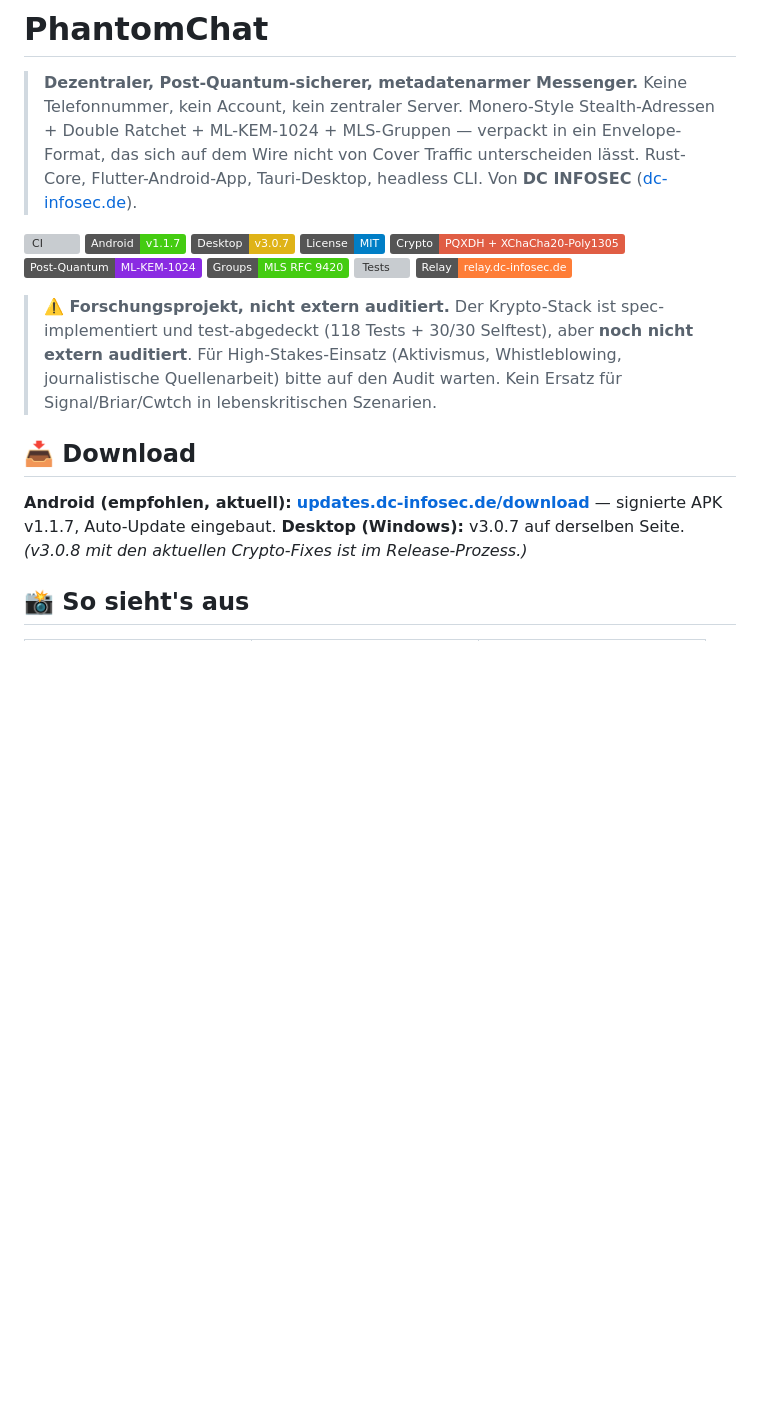
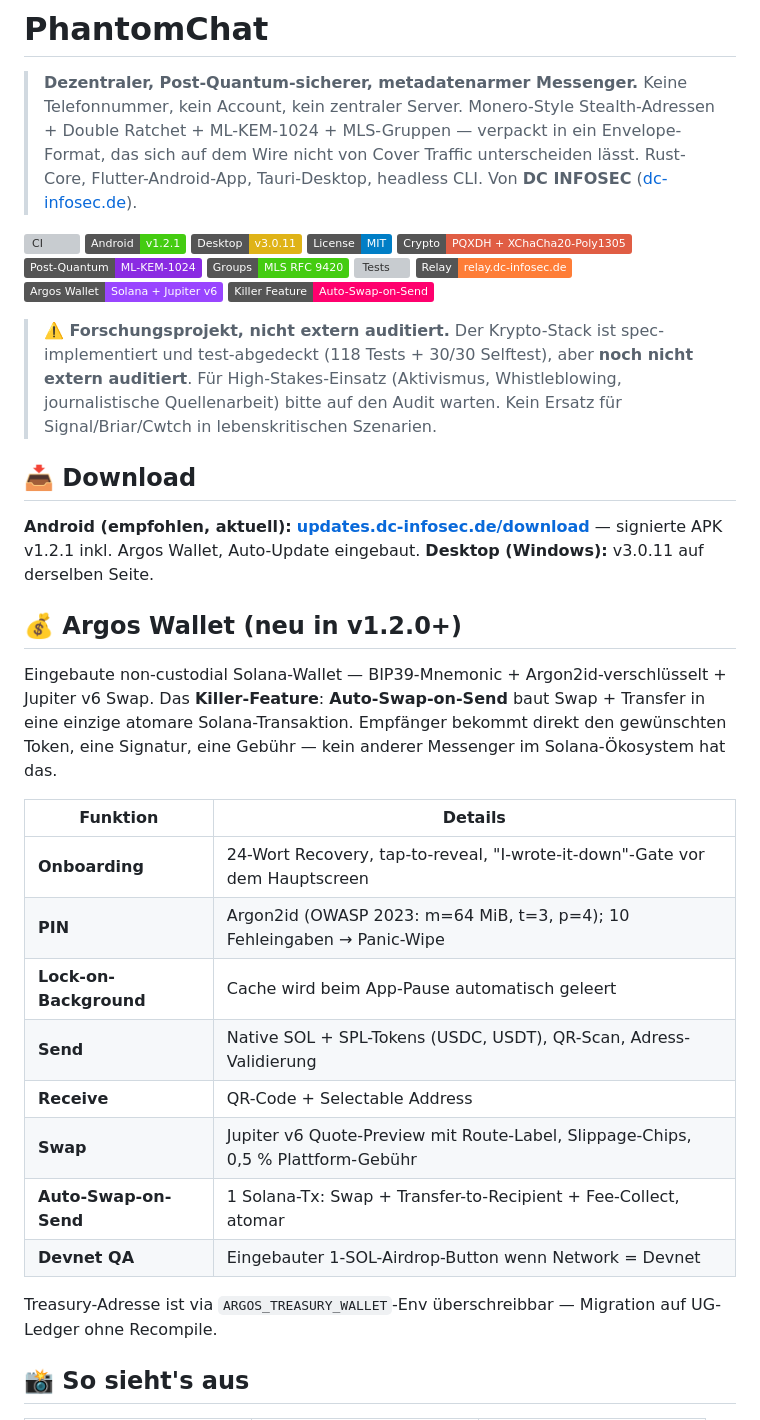
Before and after one commit to cengo441337-a11y/phantomchat, a Markdown page: README.md, the part around the change. Rendered like a GitHub page; badges without logos; blank space fills up the shorter version; grey boxes are pictures that could not be loaded.

```diff
--- a/README.md
+++ b/README.md
@@ -3,21 +3,42 @@
 > **Dezentraler, Post-Quantum-sicherer, metadatenarmer Messenger.** Keine Telefonnummer, kein Account, kein zentraler Server. Monero-Style Stealth-Adressen + Double Ratchet + ML-KEM-1024 + MLS-Gruppen — verpackt in ein Envelope-Format, das sich auf dem Wire nicht von Cover Traffic unterscheiden lässt. Rust-Core, Flutter-Android-App, Tauri-Desktop, headless CLI. Von **DC INFOSEC** ([dc-infosec.de](https://dc-infosec.de)).
 
 [![CI](https://github.com/cengo441337-a11y/phantomchat/actions/workflows/ci.yml/badge.svg)](https://github.com/cengo441337-a11y/phantomchat/actions/workflows/ci.yml)
-![Android](https://img.shields.io/badge/Android-v1.1.7-brightgreen)
-![Desktop](https://img.shields.io/badge/Desktop-v3.0.7-yellow)
+![Android](https://img.shields.io/badge/Android-v1.2.1-brightgreen)
+![Desktop](https://img.shields.io/badge/Desktop-v3.0.11-yellow)
 ![License](https://img.shields.io/badge/License-MIT-blue)
 ![Crypto](https://img.shields.io/badge/Crypto-PQXDH_%2B_XChaCha20--Poly1305-red)
 ![PQ](https://img.shields.io/badge/Post--Quantum-ML--KEM--1024-blueviolet)
 ![MLS](https://img.shields.io/badge/Groups-MLS_RFC_9420-success)
 ![Tests](https://img.shields.io/badge/Tests-118_passing_%2B_selftest_30%2F30-success)
 ![Relay](https://img.shields.io/badge/Relay-relay.dc--infosec.de-orange)
+![Argos](https://img.shields.io/badge/Argos_Wallet-Solana_+_Jupiter_v6-9945FF)
+![Auto-Swap](https://img.shields.io/badge/Killer_Feature-Auto--Swap--on--Send-FF006E)
 
 > **⚠️ Forschungsprojekt, nicht extern auditiert.** Der Krypto-Stack ist spec-implementiert und test-abgedeckt (118 Tests + 30/30 Selftest), aber **noch nicht extern auditiert**. Für High-Stakes-Einsatz (Aktivismus, Whistleblowing, journalistische Quellenarbeit) bitte auf den Audit warten. Kein Ersatz für Signal/Briar/Cwtch in lebenskritischen Szenarien.
 
 ## 📥 Download
 
-**Android (empfohlen, aktuell):** **[updates.dc-infosec.de/download](https://updates.dc-infosec.de/download/)** — signierte APK v1.1.7, Auto-Update eingebaut.
-**Desktop (Windows):** v3.0.7 auf derselben Seite. *(v3.0.8 mit den aktuellen Crypto-Fixes ist im Release-Prozess.)*
+**Android (empfohlen, aktuell):** **[updates.dc-infosec.de/download](https://updates.dc-infosec.de/download/)** — signierte APK v1.2.1 inkl. Argos Wallet, Auto-Update eingebaut.
+**Desktop (Windows):** v3.0.11 auf derselben Seite.
+
+
+
+## 💰 Argos Wallet (neu in v1.2.0+)
+
+Eingebaute non-custodial Solana-Wallet — BIP39-Mnemonic + Argon2id-verschlüsselt + Jupiter v6 Swap. Das **Killer-Feature**: **Auto-Swap-on-Send** baut Swap + Transfer in eine einzige atomare Solana-Transaktion. Empfänger bekommt direkt den gewünschten Token, eine Signatur, eine Gebühr — kein anderer Messenger im Solana-Ökosystem hat das.
+
+| Funktion | Details |
+|---|---|
+| **Onboarding** | 24-Wort Recovery, tap-to-reveal, "I-wrote-it-down"-Gate vor dem Hauptscreen |
+| **PIN** | Argon2id (OWASP 2023: m=64 MiB, t=3, p=4); 10 Fehleingaben → Panic-Wipe |
+| **Lock-on-Background** | Cache wird beim App-Pause automatisch geleert |
+| **Send** | Native SOL + SPL-Tokens (USDC, USDT), QR-Scan, Adress-Validierung |
+| **Receive** | QR-Code + Selectable Address |
+| **Swap** | Jupiter v6 Quote-Preview mit Route-Label, Slippage-Chips, 0,5 % Plattform-Gebühr |
+| **Auto-Swap-on-Send** | 1 Solana-Tx: Swap + Transfer-to-Recipient + Fee-Collect, atomar |
+| **Devnet QA** | Eingebauter 1-SOL-Airdrop-Button wenn Network = Devnet |
+
+Treasury-Adresse ist via `ARGOS_TREASURY_WALLET`-Env überschreibbar — Migration auf UG-Ledger ohne Recompile.
 
 ## 📸 So sieht's aus
 
```
Also changed, not shown: CHANGELOG.md (+99 -0 lines).
